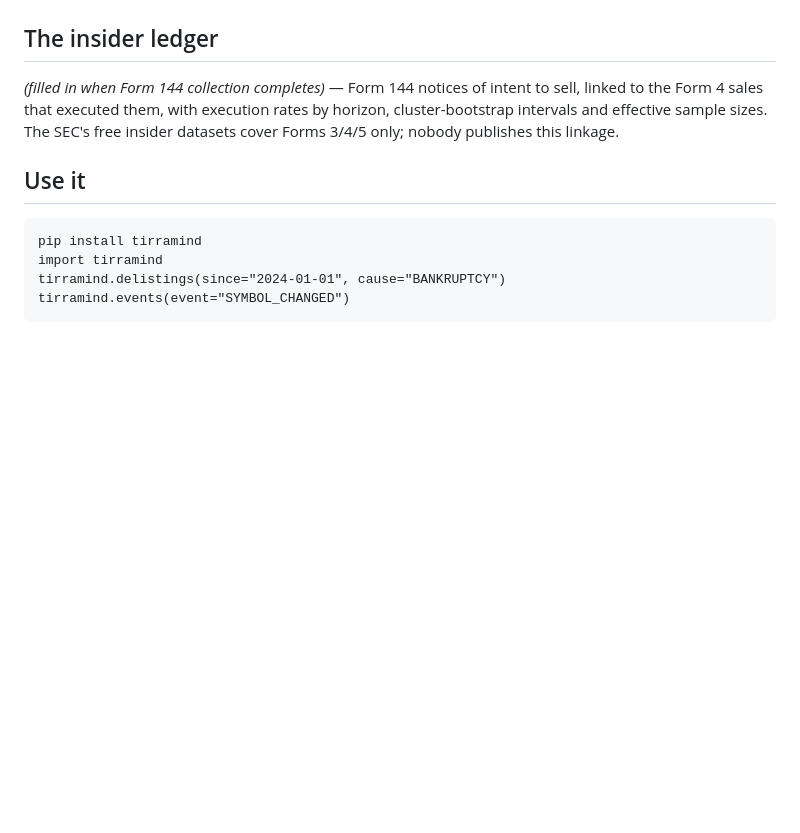
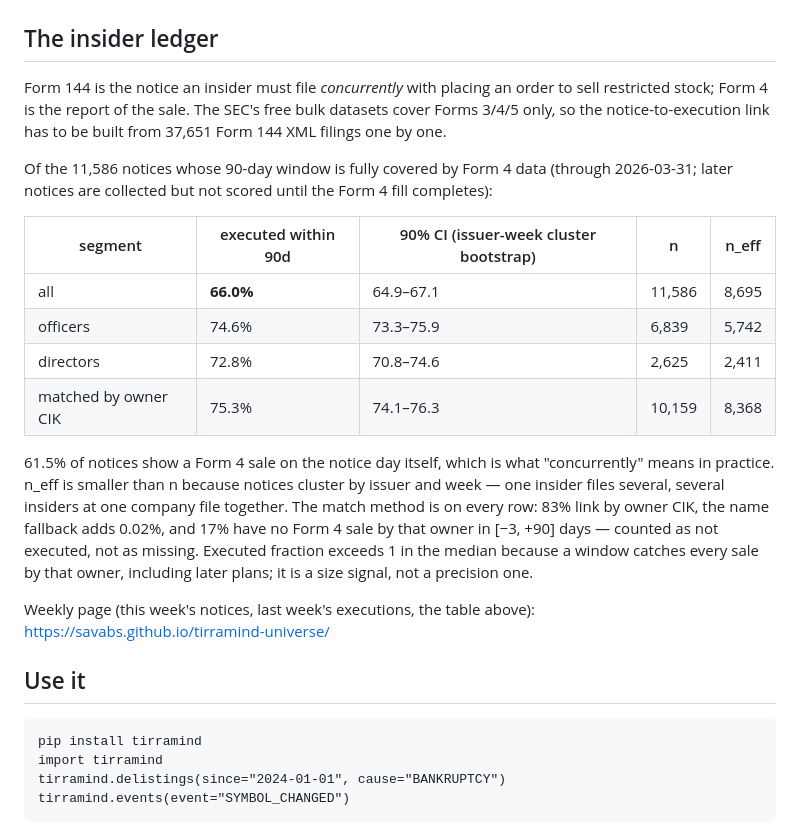
Before and after one commit to savabs/tirramind-universe, a Markdown page: WRITEUP.md, the part around the change. Rendered like a GitHub page; blank space fills up the shorter version.

Commit message:
docs: insider section of the write-up

```diff
--- a/WRITEUP.md
+++ b/WRITEUP.md
@@ -86,11 +86,33 @@ the SEC file alone is missing them.
 
 ## The insider ledger
 
-*(filled in when Form 144 collection completes)* — Form 144 notices of
-intent to sell, linked to the Form 4 sales that executed them, with
-execution rates by horizon, cluster-bootstrap intervals and effective
-sample sizes. The SEC's free insider datasets cover Forms 3/4/5 only;
-nobody publishes this linkage.
+Form 144 is the notice an insider must file *concurrently* with placing an
+order to sell restricted stock; Form 4 is the report of the sale. The SEC's
+free bulk datasets cover Forms 3/4/5 only, so the notice-to-execution link
+has to be built from 37,651 Form 144 XML filings one by one.
+
+Of the 11,586 notices whose 90-day window is fully covered by Form 4 data
+(through 2026-03-31; later notices are collected but not scored until the
+Form 4 fill completes):
+
+| segment | executed within 90d | 90% CI (issuer-week cluster bootstrap) | n | n_eff |
+|---|---|---|---|---|
+| all | **66.0%** | 64.9–67.1 | 11,586 | 8,695 |
+| officers | 74.6% | 73.3–75.9 | 6,839 | 5,742 |
+| directors | 72.8% | 70.8–74.6 | 2,625 | 2,411 |
+| matched by owner CIK | 75.3% | 74.1–76.3 | 10,159 | 8,368 |
+
+61.5% of notices show a Form 4 sale on the notice day itself, which is what
+"concurrently" means in practice. n_eff is smaller than n because notices
+cluster by issuer and week — one insider files several, several insiders at
+one company file together. The match method is on every row: 83% link by
+owner CIK, the name fallback adds 0.02%, and 17% have no Form 4 sale by that
+owner in [−3, +90] days — counted as not executed, not as missing. Executed
+fraction exceeds 1 in the median because a window catches every sale by that
+owner, including later plans; it is a size signal, not a precision one.
+
+Weekly page (this week's notices, last week's executions, the table above):
+https://savabs.github.io/tirramind-universe/
 
 ## Use it
 
```
